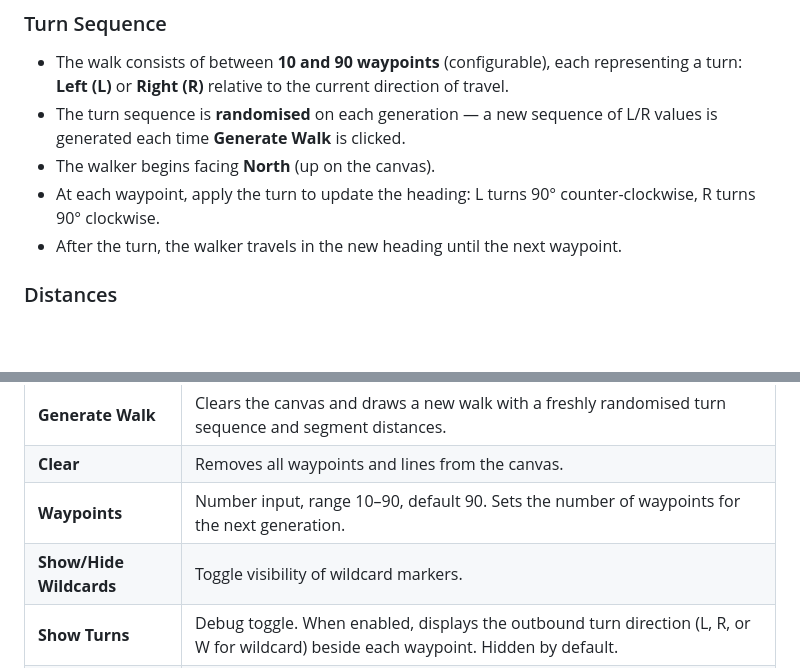
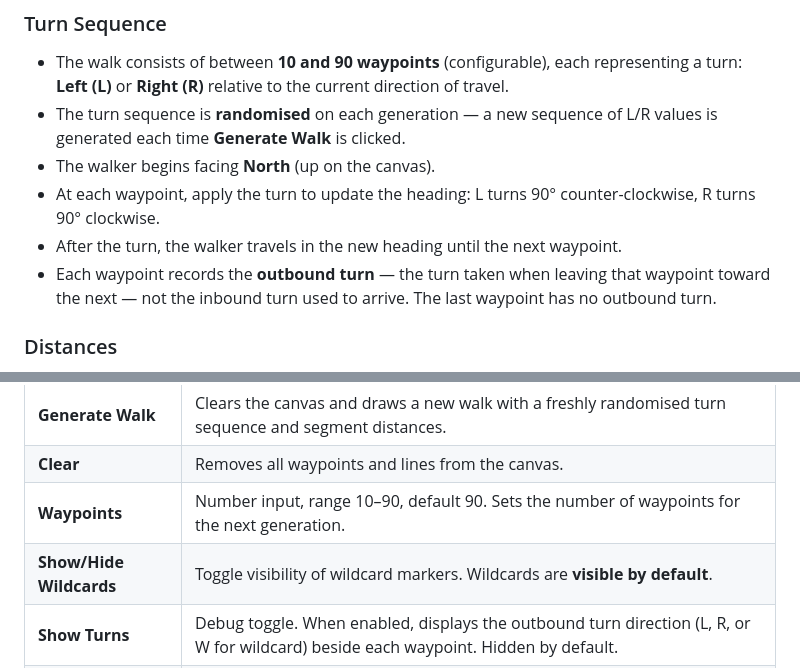
Before and after one commit to limsim/90-waypoint, a Markdown page: requirements/app-requirements.md, 2 parts joined by grey strips. Rendered like a GitHub page; blank space fills up the shorter version.

```diff
--- a/requirements/app-requirements.md
+++ b/requirements/app-requirements.md
@@ -16,6 +16,7 @@ Source: https://www.marcusjohnhenrybrown.com/the-90-waypoint-walk/
 - The walker begins facing **North** (up on the canvas).
 - At each waypoint, apply the turn to update the heading: L turns 90° counter-clockwise, R turns 90° clockwise.
 - After the turn, the walker travels in the new heading until the next waypoint.
+- Each waypoint records the **outbound turn** — the turn taken when leaving that waypoint toward the next — not the inbound turn used to arrive. The last waypoint has no outbound turn.
 
 ### Distances
 - The distance between consecutive waypoints (segment length) is **randomised per segment**, between **60px and 140px**.
@@ -65,7 +67,7 @@ Source: https://www.marcusjohnhenrybrown.com/the-90-waypoint-walk/
 | **Generate Walk** | Clears the canvas and draws a new walk with a freshly randomised turn sequence and segment distances. |
 | **Clear** | Removes all waypoints and lines from the canvas. |
 | **Waypoints** | Number input, range 10–90, default 90. Sets the number of waypoints for the next generation. |
-| **Show/Hide Wildcards** | Toggle visibility of wildcard markers. |
+| **Show/Hide Wildcards** | Toggle visibility of wildcard markers. Wildcards are **visible by default**. |
 | **Show Turns** | Debug toggle. When enabled, displays the outbound turn direction (L, R, or W for wildcard) beside each waypoint. Hidden by default. |
 | **Print** | Opens the browser print dialog; prints the canvas and legend on a single A4 page with all other UI chrome hidden. |
 
```
Also changed, not shown: other parts of requirements/app-requirements.md (+20 -6 lines).
